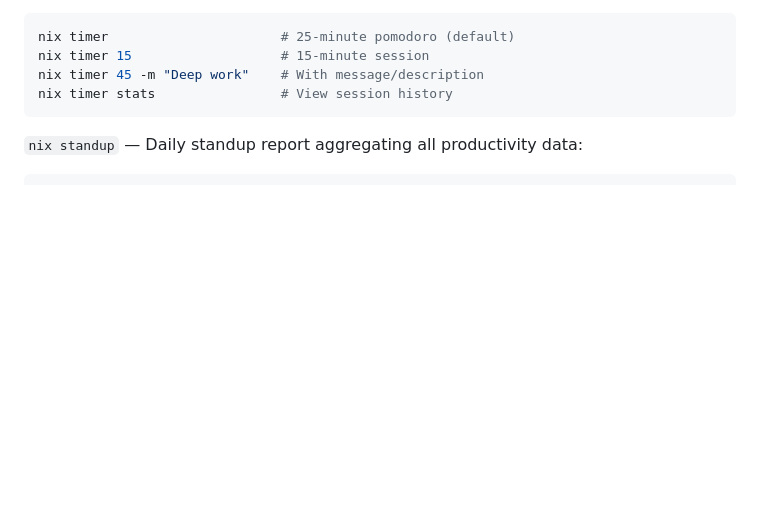
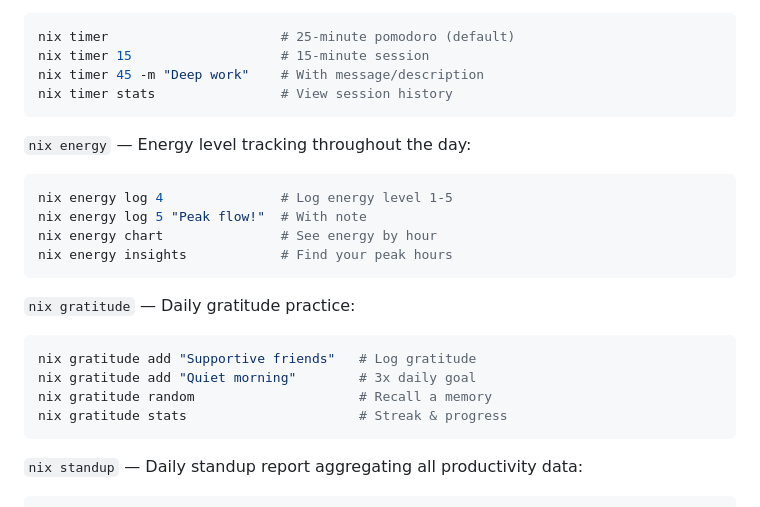
Before and after one commit to nixthe6th/nix666, a Markdown page: README.md, the part around the change. Rendered like a GitHub page; blank space fills up the shorter version.

Commit message:
docs: add energy + gratitude to README, ROADMAP, CHANGELOG

````diff
--- a/README.md
+++ b/README.md
@@ -93,6 +93,22 @@ nix timer                      # 25-minute pomodoro (default)
 nix timer 15                   # 15-minute session
 nix timer 45 -m "Deep work"    # With message/description
 nix timer stats                # View session history
+```
+
+`nix energy` — Energy level tracking throughout the day:
+```bash
+nix energy log 4               # Log energy level 1-5
+nix energy log 5 "Peak flow!"  # With note
+nix energy chart               # See energy by hour
+nix energy insights            # Find your peak hours
+```
+
+`nix gratitude` — Daily gratitude practice:
+```bash
+nix gratitude add "Supportive friends"   # Log gratitude
+nix gratitude add "Quiet morning"        # 3x daily goal
+nix gratitude random                     # Recall a memory
+nix gratitude stats                      # Streak & progress
 ```
 
 `nix standup` — Daily standup report aggregating all productivity data:
````
Also changed, not shown: CHANGELOG.md (+16 -0 lines), ROADMAP.md (+2 -2 lines).
